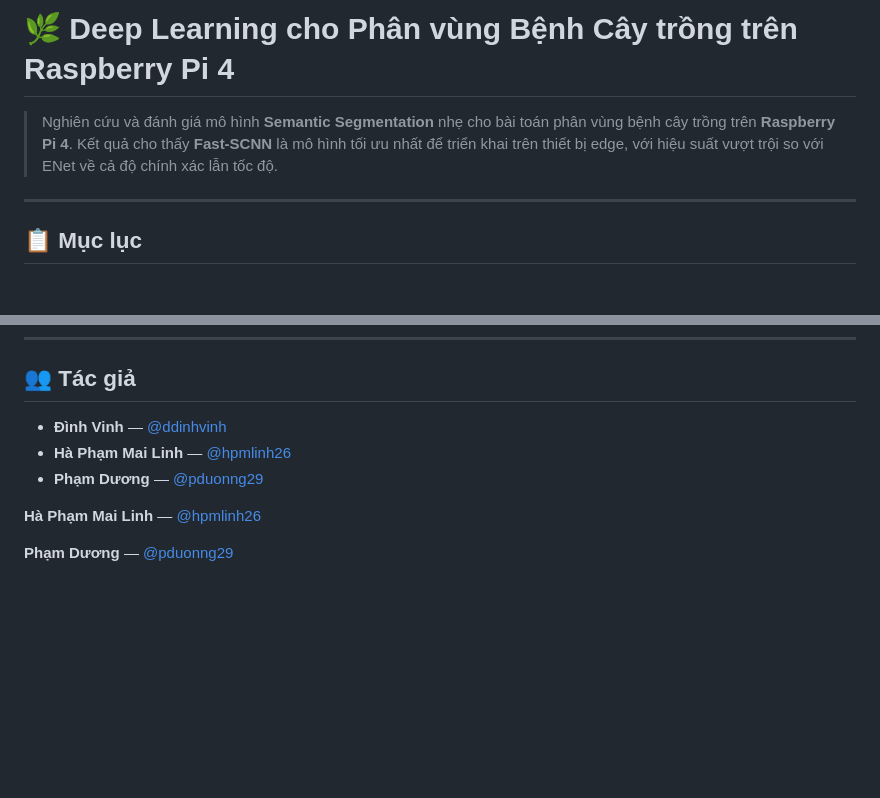
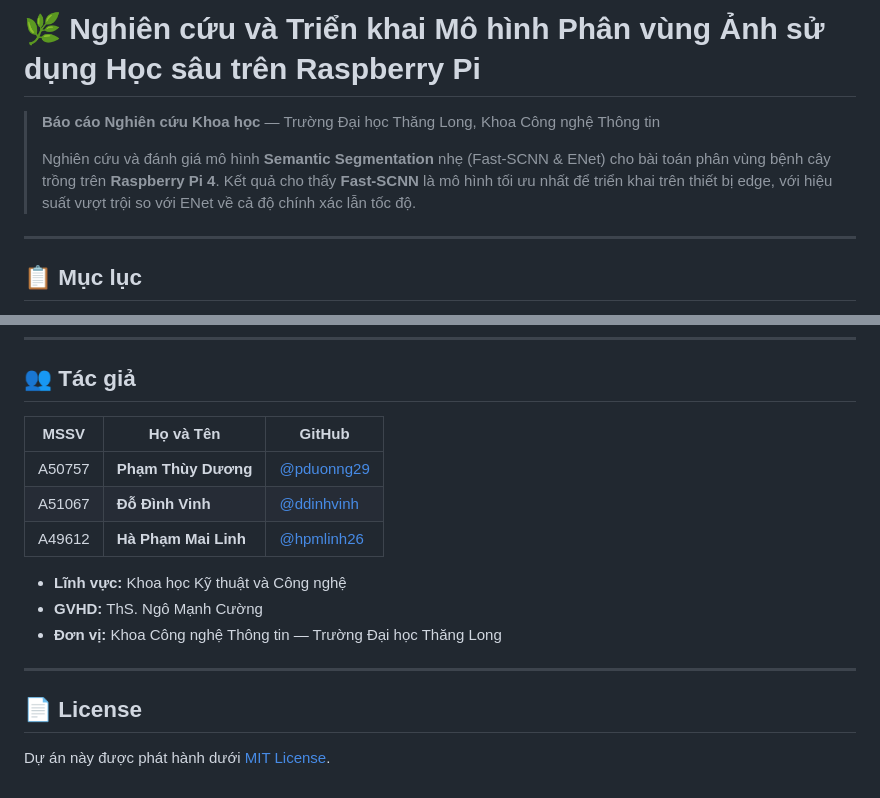
Before and after one commit to ddinhvinh/DeepLearning_Raspberry, a Markdown page: README.md, 2 parts joined by grey strips. GitHub-like rendering; blank space fills up the shorter version.

Commit message:
Bo sung thong tin truong DH Thang Long, GVHD, MSSV tac gia, sua ten day du

```diff
--- a/README.md
+++ b/README.md
@@ -1,6 +1,8 @@
-# 🌿 Deep Learning cho Phân vùng Bệnh Cây trồng trên Raspberry Pi 4
+# 🌿 Nghiên cứu và Triển khai Mô hình Phân vùng Ảnh sử dụng Học sâu trên Raspberry Pi
 
-> Nghiên cứu và đánh giá mô hình **Semantic Segmentation** nhẹ cho bài toán phân vùng bệnh cây trồng trên **Raspberry Pi 4**. Kết quả cho thấy **Fast-SCNN** là mô hình tối ưu nhất để triển khai trên thiết bị edge, với hiệu suất vượt trội so với ENet về cả độ chính xác lẫn tốc độ.
+> **Báo cáo Nghiên cứu Khoa học** — Trường Đại học Thăng Long, Khoa Công nghệ Thông tin
+>
+> Nghiên cứu và đánh giá mô hình **Semantic Segmentation** nhẹ (Fast-SCNN & ENet) cho bài toán phân vùng bệnh cây trồng trên **Raspberry Pi 4**. Kết quả cho thấy **Fast-SCNN** là mô hình tối ưu nhất để triển khai trên thiết bị edge, với hiệu suất vượt trội so với ENet về cả độ chính xác lẫn tốc độ.
 
 ---
 
@@ -283,10 +285,18 @@ Kết quả đánh giá trên tập test, sử dụng **mô hình TFLite INT8**
 
 ## 👥 Tác giả
 
-- **Đình Vinh** — [@ddinhvinh](https://github.com/ddinhvinh)
-- **Hà Phạm Mai Linh** — [@hpmlinh26](https://github.com/hpmlinh26)
-- **Phạm Dương** — [@pduonng29](https://github.com/pduonng29)
+| MSSV | Họ và Tên | GitHub |
+|------|-----------|--------|
+| A50757 | **Phạm Thùy Dương** | [@pduonng29](https://github.com/pduonng29) |
+| A51067 | **Đỗ Đình Vinh** | [@ddinhvinh](https://github.com/ddinhvinh) |
+| A49612 | **Hà Phạm Mai Linh** | [@hpmlinh26](https://github.com/hpmlinh26) |
 
-**Hà Phạm Mai Linh** — [@hpmlinh26](https://github.com/hpmlinh26)
+- **Lĩnh vực:** Khoa học Kỹ thuật và Công nghệ
+- **GVHD:** ThS. Ngô Mạnh Cường
+- **Đơn vị:** Khoa Công nghệ Thông tin — Trường Đại học Thăng Long
 
-**Phạm Dương** — [@pduonng29](https://github.com/pduonng29)
+---
+
+## 📄 License
+
+Dự án này được phát hành dưới [MIT License](LICENSE).
```
